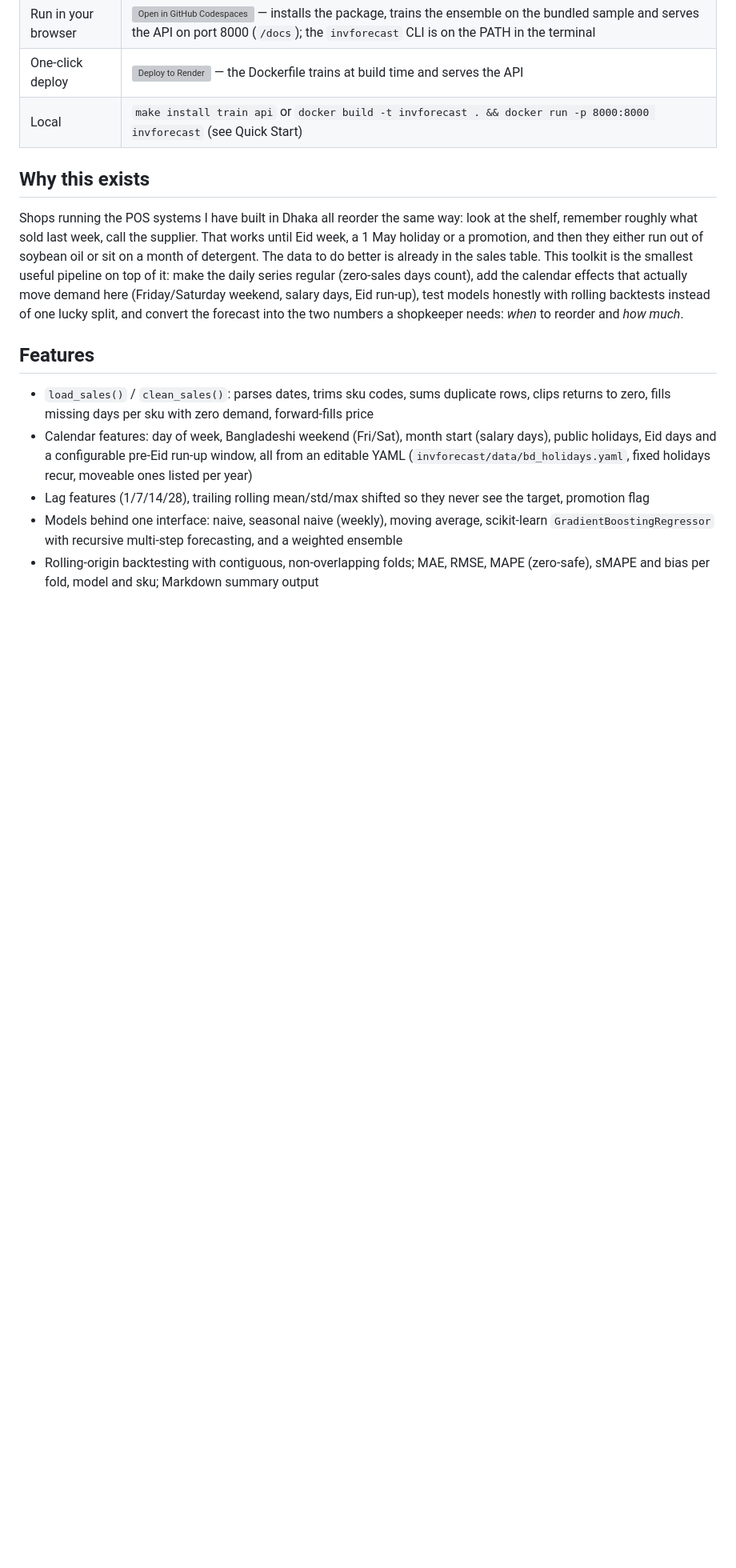
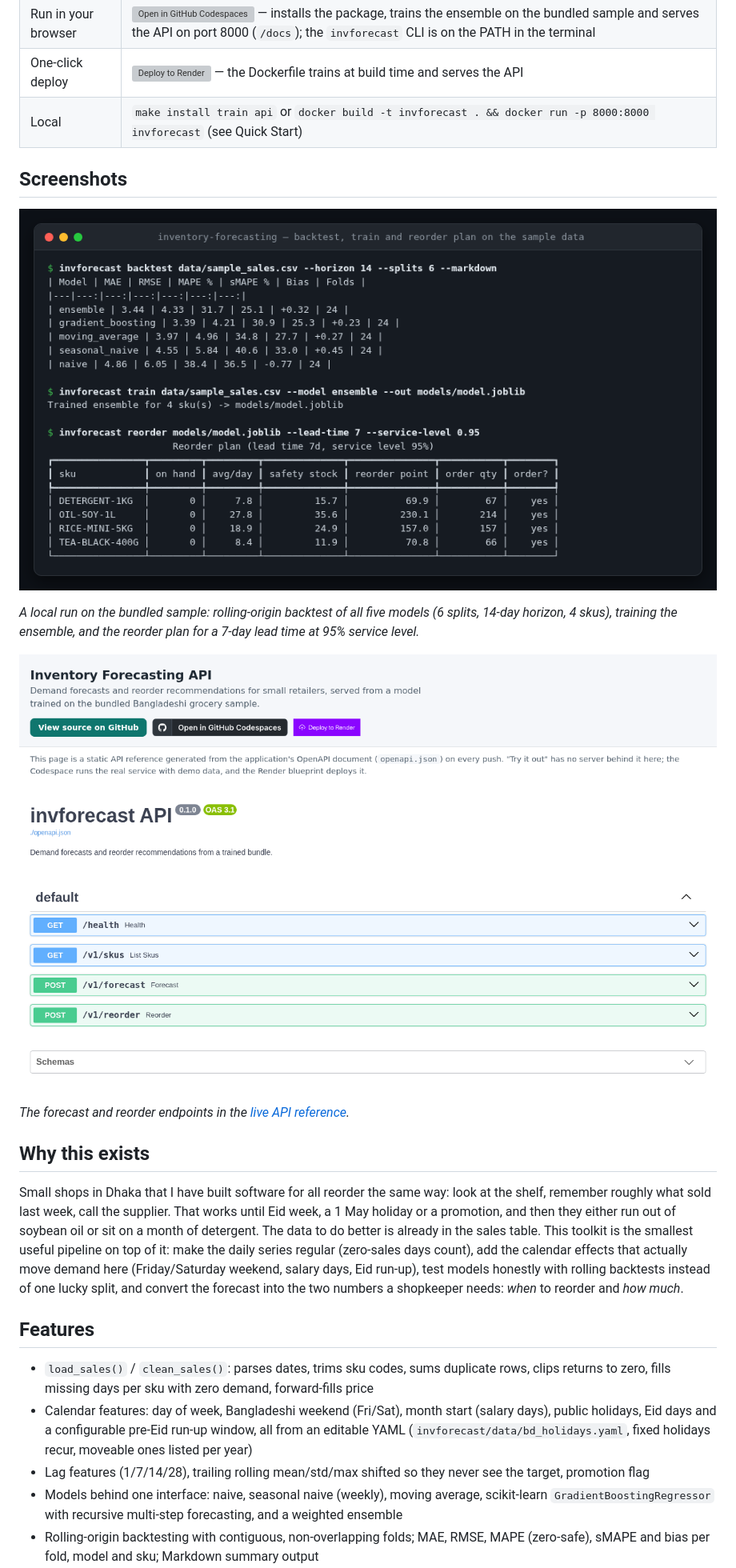
Before and after one commit to AkibUllah/inventory-forecasting, a Markdown page: README.md, the part around one of its changes. Shown at 80% size. Rendered like a GitHub page; pictures changed too: docs/images/api-reference.png (added), docs/images/backtest-reorder.png (added); blank space fills up the shorter version; grey boxes are pictures that could not be loaded.

```diff
--- a/README.md
+++ b/README.md
@@ -17,9 +19,19 @@ Demand forecasting toolkit for small retailers: clean POS exports, build lag and
 | One-click deploy | [![Deploy to Render](https://render.com/images/deploy-to-render-button.svg)](https://render.com/deploy?repo=https://github.com/AkibUllah/inventory-forecasting) — the Dockerfile trains at build time and serves the API |
 | Local | `make install train api` or `docker build -t invforecast . && docker run -p 8000:8000 invforecast` (see Quick Start) |
 
+## Screenshots
+
+![Backtest and reorder plan](docs/images/backtest-reorder.png)
+
+*A local run on the bundled sample: rolling-origin backtest of all five models (6 splits, 14-day horizon, 4 skus), training the ensemble, and the reorder plan for a 7-day lead time at 95% service level.*
+
+![API reference](docs/images/api-reference.png)
+
+*The forecast and reorder endpoints in the [live API reference](https://akibullah.github.io/inventory-forecasting/).*
+
 ## Why this exists
 
-Shops running the POS systems I have built in Dhaka all reorder the same way: look at the shelf, remember roughly what sold last week, call the supplier. That works until Eid week, a 1 May holiday or a promotion, and then they either run out of soybean oil or sit on a month of detergent. The data to do better is already in the sales table. This toolkit is the smallest useful pipeline on top of it: make the daily series regular (zero-sales days count), add the calendar effects that actually move demand here (Friday/Saturday weekend, salary days, Eid run-up), test models honestly with rolling backtests instead of one lucky split, and convert the forecast into the two numbers a shopkeeper needs: *when* to reorder and *how much*.
+Small shops in Dhaka that I have built software for all reorder the same way: look at the shelf, remember roughly what sold last week, call the supplier. That works until Eid week, a 1 May holiday or a promotion, and then they either run out of soybean oil or sit on a month of detergent. The data to do better is already in the sales table. This toolkit is the smallest useful pipeline on top of it: make the daily series regular (zero-sales days count), add the calendar effects that actually move demand here (Friday/Saturday weekend, salary days, Eid run-up), test models honestly with rolling backtests instead of one lucky split, and convert the forecast into the two numbers a shopkeeper needs: *when* to reorder and *how much*.
 
 ## Features
 
```
Also changed, not shown: other parts of README.md (+8 -6 lines), CHANGELOG.md (added, +39 -0 lines), 5 other files.
